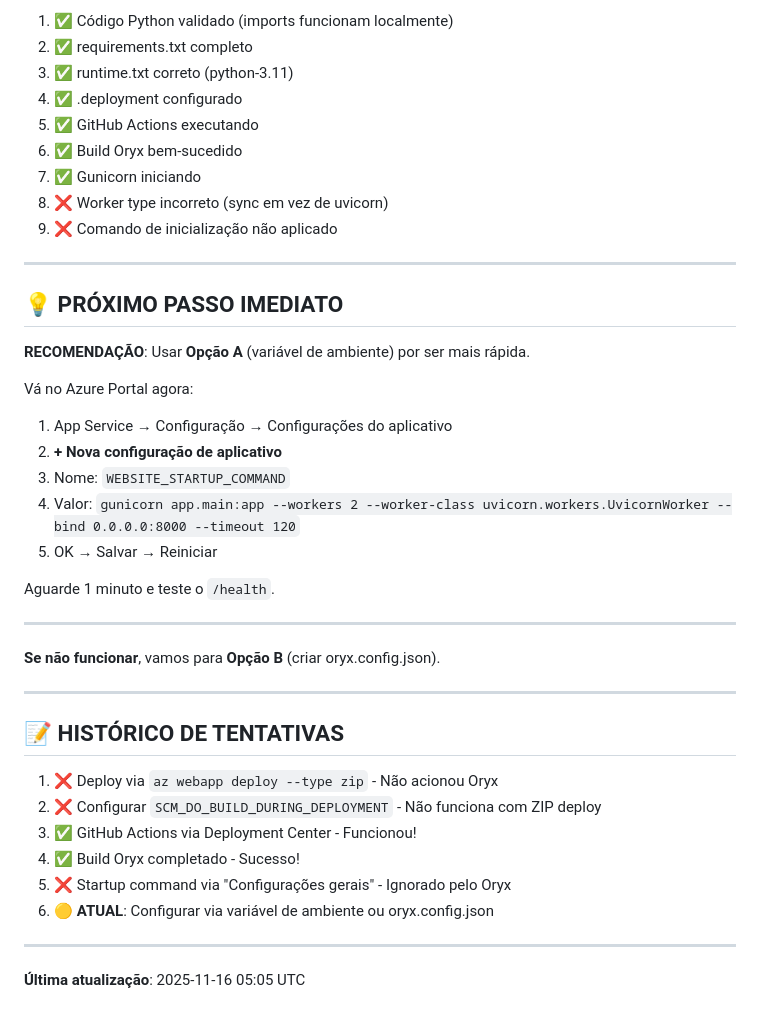
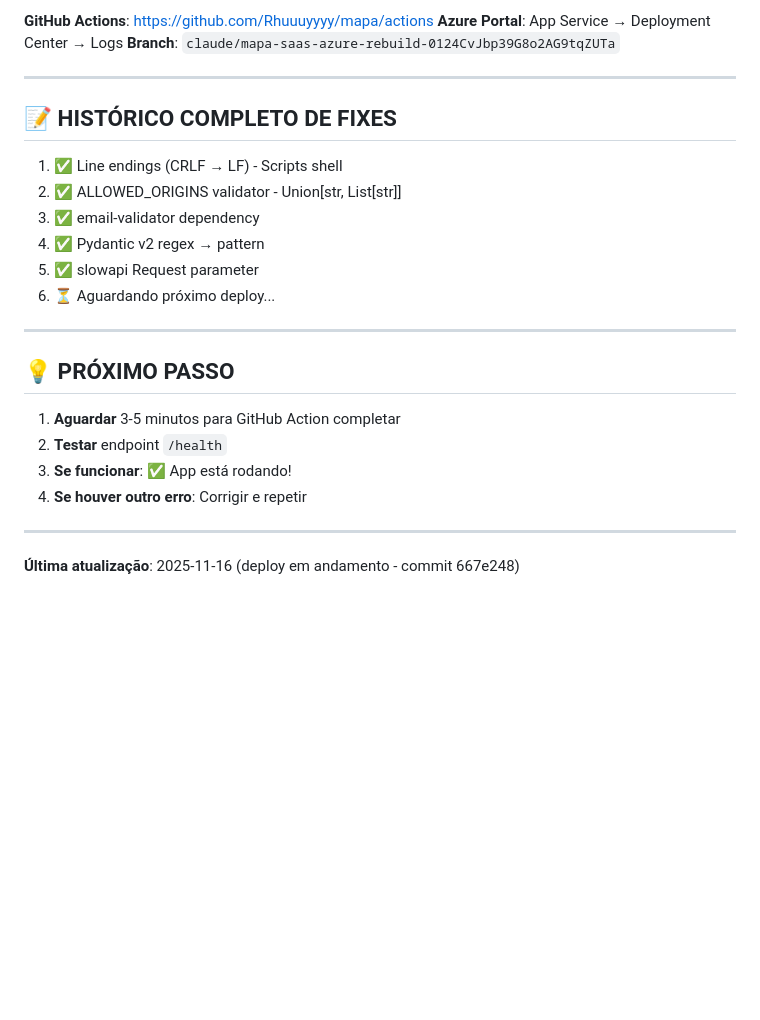
Before and after one commit to Rhuuuyyyy/mapa, a Markdown page: STATUS_ATUAL.md, the part around one of its changes. Rendered like a GitHub page; blank space fills up the shorter version.

```diff
--- a/STATUS_ATUAL.md
+++ b/STATUS_ATUAL.md
@@ -157,44 +101,28 @@ curl https://mapa-app-clean-8270.azurewebsites.net/health
 
-1. ✅ Código Python validado (imports funcionam localmente)
-2. ✅ requirements.txt completo
-3. ✅ runtime.txt correto (python-3.11)
-4. ✅ .deployment configurado
-5. ✅ GitHub Actions executando
-6. ✅ Build Oryx bem-sucedido
-7. ✅ Gunicorn iniciando
-8. ❌ Worker type incorreto (sync em vez de uvicorn)
-9. ❌ Comando de inicialização não aplicado
+**GitHub Actions**: https://github.com/Rhuuuyyyy/mapa/actions
+**Azure Portal**: App Service → Deployment Center → Logs
+**Branch**: `claude/mapa-saas-azure-rebuild-0124CvJbp39G8o2AG9tqZUTa`
 
 ---
 
-## 💡 PRÓXIMO PASSO IMEDIATO
+## 📝 HISTÓRICO COMPLETO DE FIXES
 
-**RECOMENDAÇÃO**: Usar **Opção A** (variável de ambiente) por ser mais rápida.
-
-Vá no Azure Portal agora:
-1. App Service → Configuração → Configurações do aplicativo
-2. **+ Nova configuração de aplicativo**
-3. Nome: `WEBSITE_STARTUP_COMMAND`
-4. Valor: `gunicorn app.main:app --workers 2 --worker-class uvicorn.workers.UvicornWorker --bind 0.0.0.0:8000 --timeout 120`
-5. OK → Salvar → Reiniciar
-
-Aguarde 1 minuto e teste o `/health`.
+1. ✅ Line endings (CRLF → LF) - Scripts shell
+2. ✅ ALLOWED_ORIGINS validator - Union[str, List[str]]
+3. ✅ email-validator dependency
+4. ✅ Pydantic v2 regex → pattern
+5. ✅ slowapi Request parameter
+6. ⏳ Aguardando próximo deploy...
 
 ---
 
-**Se não funcionar**, vamos para **Opção B** (criar oryx.config.json).
+## 💡 PRÓXIMO PASSO
+
+1. **Aguardar** 3-5 minutos para GitHub Action completar
+2. **Testar** endpoint `/health`
+3. **Se funcionar**: ✅ App está rodando!
+4. **Se houver outro erro**: Corrigir e repetir
 
 ---
 
-## 📝 HISTÓRICO DE TENTATIVAS
-
-1. ❌ Deploy via `az webapp deploy --type zip` - Não acionou Oryx
-2. ❌ Configurar `SCM_DO_BUILD_DURING_DEPLOYMENT` - Não funciona com ZIP deploy
-3. ✅ GitHub Actions via Deployment Center - Funcionou!
-4. ✅ Build Oryx completado - Sucesso!
-5. ❌ Startup command via "Configurações gerais" - Ignorado pelo Oryx
-6. 🟡 **ATUAL**: Configurar via variável de ambiente ou oryx.config.json
-
----
-
-**Última atualização**: 2025-11-16 05:05 UTC
+**Última atualização**: 2025-11-16 (deploy em andamento - commit 667e248)
```
Also changed, not shown: other parts of STATUS_ATUAL.md (+57 -113 lines).
